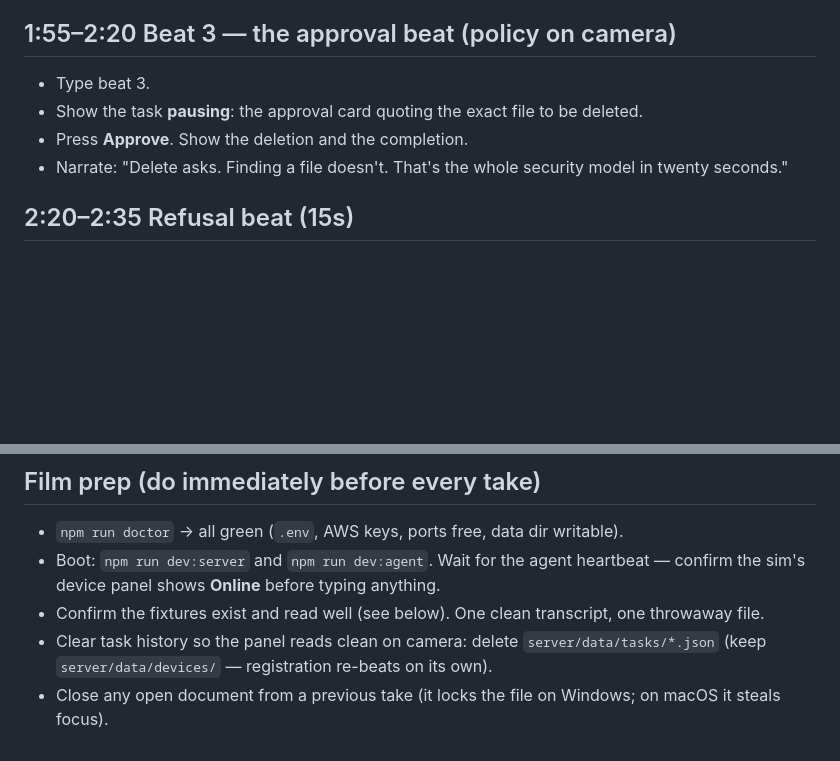
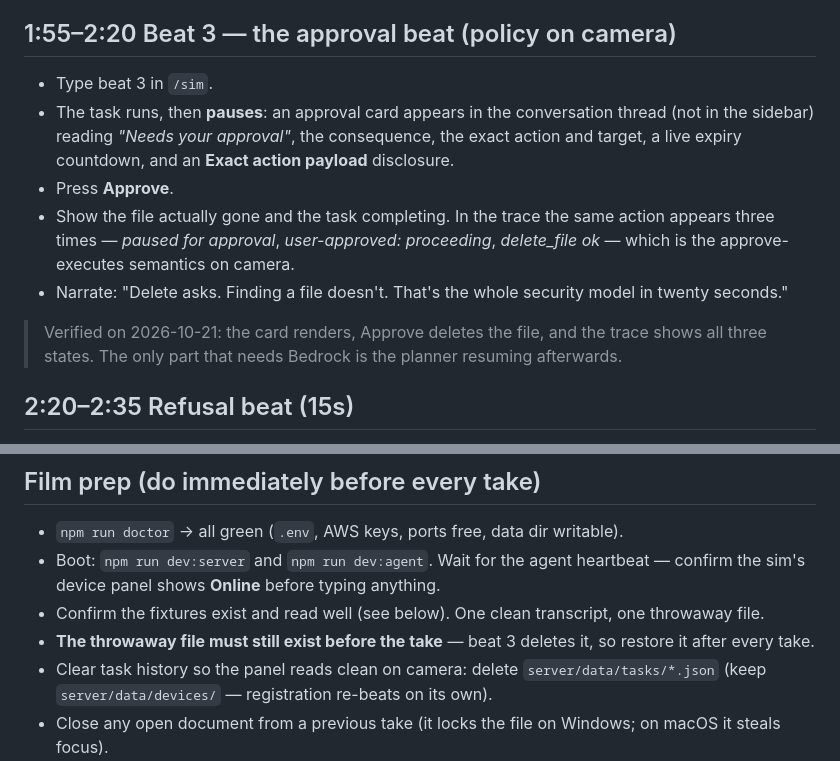
Before and after one commit to Fabshkiee/REACH, a Markdown page: docs/demo-script.md, 2 parts joined by grey strips. Drawn GitHub-style; blank space fills up the shorter version.

Commit message:
docs(demo): record the verified approval-card behaviour for the film
The approval card renders in the conversation thread (not the sidebar): the
consequence, the exact action and target, an Exact action payload disclosure,
a live expiry countdown, and Approve/Deny. Verified on screen today —
Approve deletes the file and the trace shows all three states (paused for
approval / user-approved: proceeding / delete_file ok).

Film prep now notes that beat 3 deletes its fixture, so it must be restored
between takes.

```diff
--- a/docs/demo-script.md
+++ b/docs/demo-script.md
@@ -39,10 +39,21 @@ Closing tease: "Alexa+ understands what you want. REACH gives that intent somewh
 
 ## 1:55–2:20 Beat 3 — the approval beat (policy on camera)
 
-* Type beat 3.
-* Show the task **pausing**: the approval card quoting the exact file to be deleted.
-* Press **Approve**. Show the deletion and the completion.
+* Type beat 3 in `/sim`.
+* The task runs, then **pauses**: an approval card appears in the conversation
+  thread (not in the sidebar) reading *"Needs your approval"*, the consequence,
+  the exact action and target, a live expiry countdown, and an
+  **Exact action payload** disclosure.
+* Press **Approve**.
+* Show the file actually gone and the task completing. In the trace the same
+  action appears three times — *paused for approval*, *user-approved:
+  proceeding*, *delete_file ok* — which is the approve-executes semantics on
+  camera.
 * Narrate: "Delete asks. Finding a file doesn't. That's the whole security model in twenty seconds."
+
+> Verified on 2026-10-21: the card renders, Approve deletes the file, and the
+> trace shows all three states. The only part that needs Bedrock is the
+> planner resuming afterwards.
 
 ## 2:20–2:35 Refusal beat (15s)
 
@@ -61,6 +72,7 @@ Diagram: goal → planner (Bedrock) → executor + policy → laptop primitives
 * Boot: `npm run dev:server` and `npm run dev:agent`. Wait for the agent heartbeat —
   confirm the sim's device panel shows **Online** before typing anything.
 * Confirm the fixtures exist and read well (see below). One clean transcript, one throwaway file.
+* **The throwaway file must still exist before the take** — beat 3 deletes it, so restore it after every take.
 * Clear task history so the panel reads clean on camera: delete `server/data/tasks/*.json`
   (keep `server/data/devices/` — registration re-beats on its own).
 * Close any open document from a previous take (it locks the file on Windows; on macOS
```
